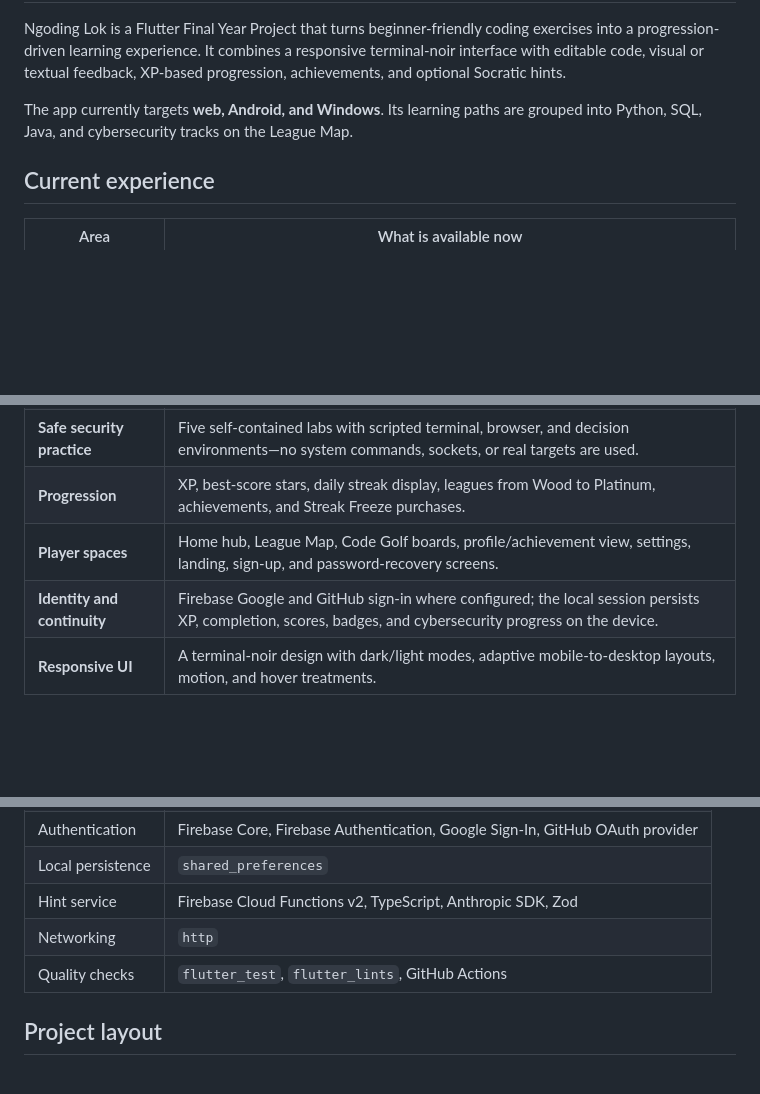
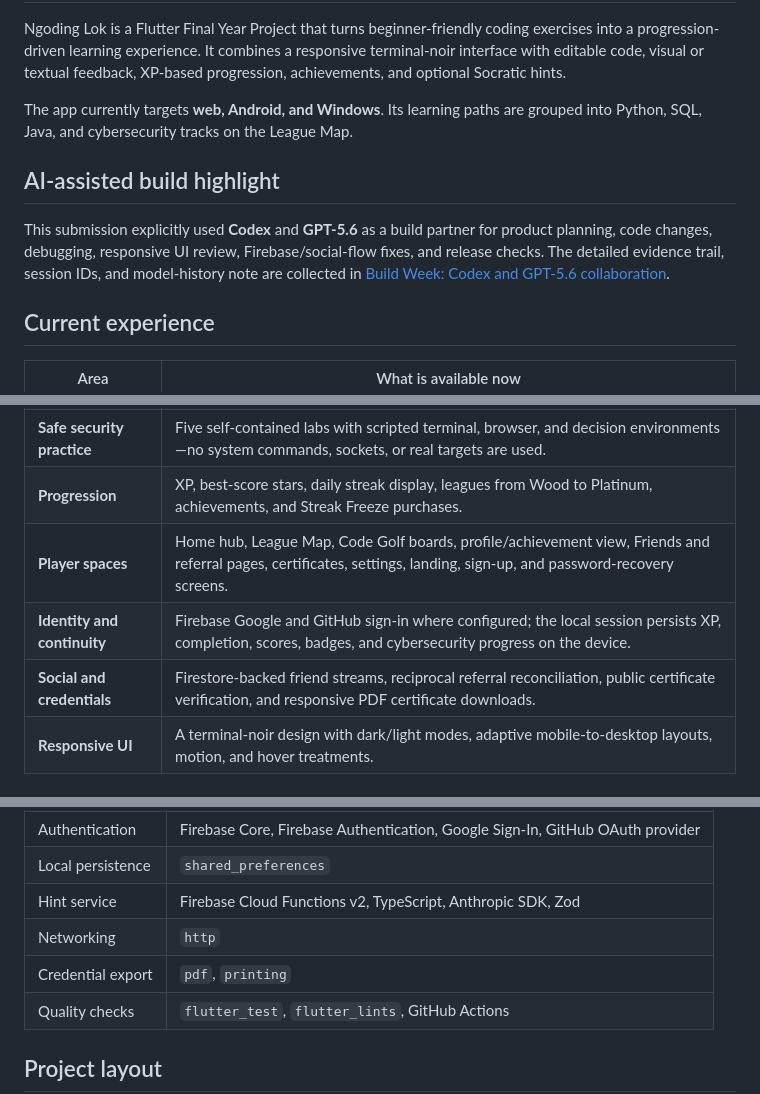
Before and after one commit to iamraaaey/Ngoding-Lok, a Markdown page: README.md, 3 parts joined by grey strips. Drawn GitHub-style; blank space fills up the shorter version.

```diff
--- a/README.md
+++ b/README.md
@@ -56,6 +60,10 @@ Ngoding Lok is a Flutter Final Year Project that turns beginner-friendly coding
 
 The app currently targets **web, Android, and Windows**. Its learning paths are grouped into Python, SQL, Java, and cybersecurity tracks on the League Map.
 
+## AI-assisted build highlight
+
+This submission explicitly used **Codex** and **GPT-5.6** as a build partner for product planning, code changes, debugging, responsive UI review, Firebase/social-flow fixes, and release checks. The detailed evidence trail, session IDs, and model-history note are collected in [Build Week: Codex and GPT-5.6 collaboration](#build-week-codex-and-gpt-56-collaboration).
+
 ## Current experience
 
 | Area | What is available now |
@@ -64,8 +72,9 @@ The app currently targets **web, Android, and Windows**. Its learning paths are
 | **Expanded curriculum** | 21 launchable missions across Python, SQL, Java, and cybersecurity tracks. |
 | **Safe security practice** | Five self-contained labs with scripted terminal, browser, and decision environments—no system commands, sockets, or real targets are used. |
 | **Progression** | XP, best-score stars, daily streak display, leagues from Wood to Platinum, achievements, and Streak Freeze purchases. |
-| **Player spaces** | Home hub, League Map, Code Golf boards, profile/achievement view, settings, landing, sign-up, and password-recovery screens. |
+| **Player spaces** | Home hub, League Map, Code Golf boards, profile/achievement view, Friends and referral pages, certificates, settings, landing, sign-up, and password-recovery screens. |
 | **Identity and continuity** | Firebase Google and GitHub sign-in where configured; the local session persists XP, completion, scores, badges, and cybersecurity progress on the device. |
+| **Social and credentials** | Firestore-backed friend streams, reciprocal referral reconciliation, public certificate verification, and responsive PDF certificate downloads. |
 | **Responsive UI** | A terminal-noir design with dark/light modes, adaptive mobile-to-desktop layouts, motion, and hover treatments. |
 
 ## Curriculum
@@ -145,6 +154,7 @@ The project keeps domain logic separate from UI orchestration:
 | Local persistence | `shared_preferences` |
 | Hint service | Firebase Cloud Functions v2, TypeScript, Anthropic SDK, Zod |
 | Networking | `http` |
+| Credential export | `pdf`, `printing` |
 | Quality checks | `flutter_test`, `flutter_lints`, GitHub Actions |
 
 ## Project layout
```
Also changed, not shown: other parts of README.md (+68 -4 lines).
